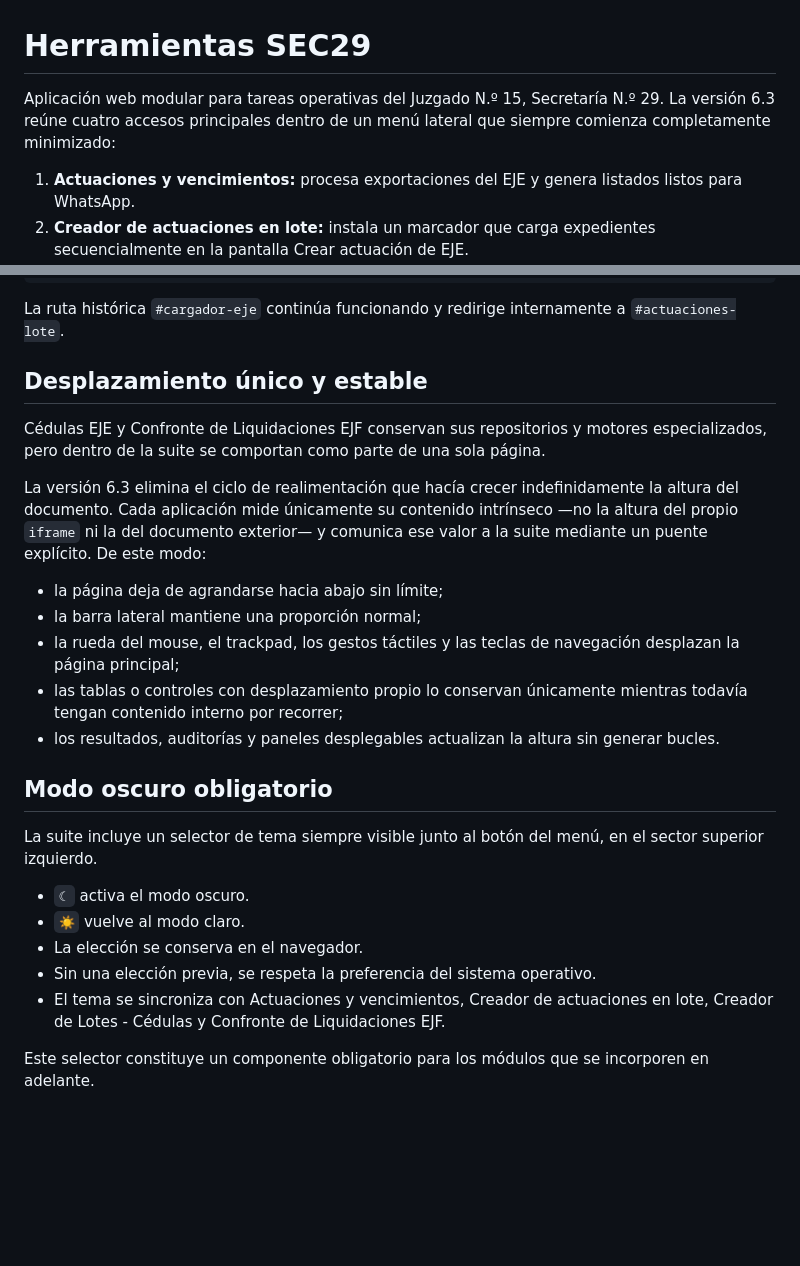
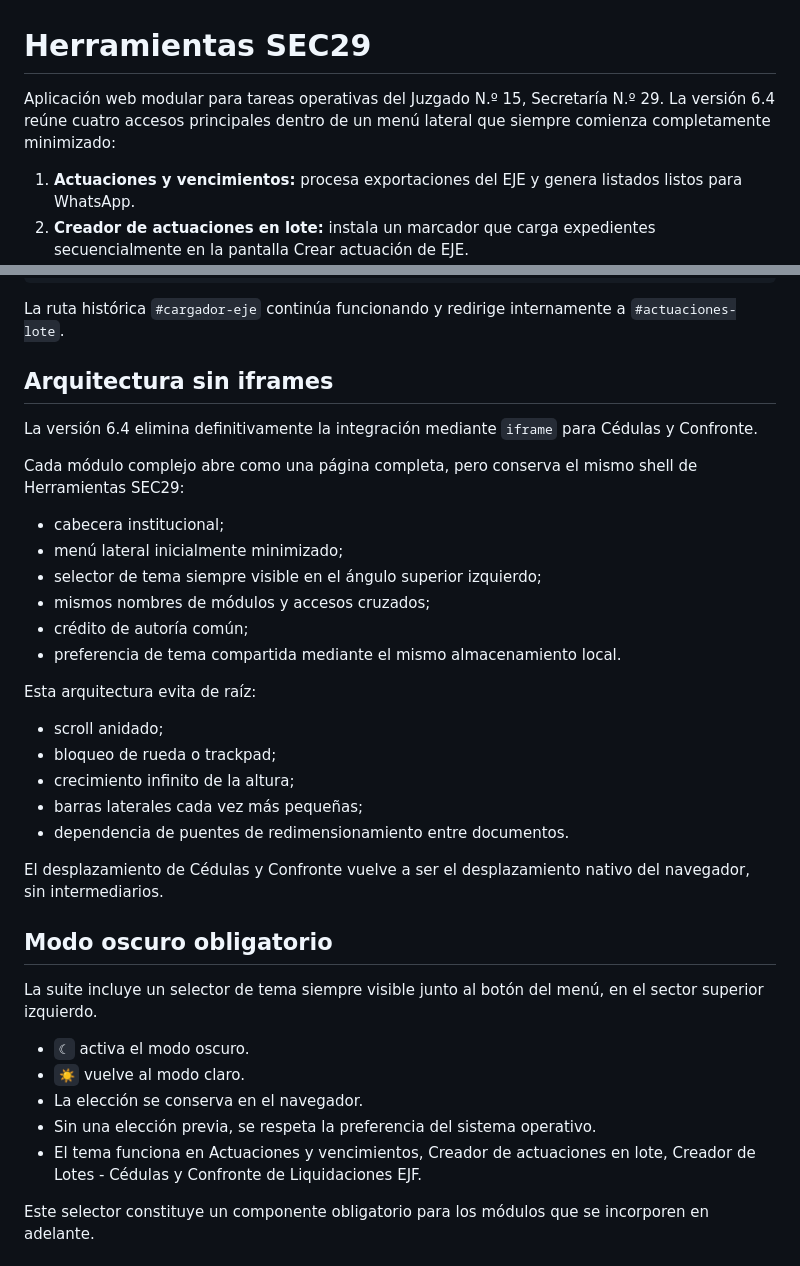
Before and after one commit to sinergiaestudio/herramientas-j15sec29, a Markdown page: README.md, 2 parts joined by grey strips. GitHub-like rendering; blank space fills up the shorter version.

Commit message:
v6.4: documenta navegación completa sin iframes

```diff
--- a/README.md
+++ b/README.md
@@ -1,6 +1,6 @@
 # Herramientas SEC29
 
-Aplicación web modular para tareas operativas del Juzgado N.º 15, Secretaría N.º 29. La versión 6.3 reúne cuatro accesos principales dentro de un menú lateral que siempre comienza completamente minimizado:
+Aplicación web modular para tareas operativas del Juzgado N.º 15, Secretaría N.º 29. La versión 6.4 reúne cuatro accesos principales dentro de un menú lateral que siempre comienza completamente minimizado:
 
 1. **Actuaciones y vencimientos:** procesa exportaciones del EJE y genera listados listos para WhatsApp.
 2. **Creador de actuaciones en lote:** instala un marcador que carga expedientes secuencialmente en la pantalla Crear actuación de EJE.
@@ -18,17 +18,28 @@ Aplicación web modular para tareas operativas del Juzgado N.º 15, Secretaría
 
 La ruta histórica `#cargador-eje` continúa funcionando y redirige internamente a `#actuaciones-lote`.
 
-## Desplazamiento único y estable
+## Arquitectura sin iframes
 
-Cédulas EJE y Confronte de Liquidaciones EJF conservan sus repositorios y motores especializados, pero dentro de la suite se comportan como parte de una sola página.
+La versión 6.4 elimina definitivamente la integración mediante `iframe` para Cédulas y Confronte.
 
-La versión 6.3 elimina el ciclo de realimentación que hacía crecer indefinidamente la altura del documento. Cada aplicación mide únicamente su contenido intrínseco —no la altura del propio `iframe` ni la del documento exterior— y comunica ese valor a la suite mediante un puente explícito. De este modo:
+Cada módulo complejo abre como una página completa, pero conserva el mismo shell de Herramientas SEC29:
 
-- la página deja de agrandarse hacia abajo sin límite;
-- la barra lateral mantiene una proporción normal;
-- la rueda del mouse, el trackpad, los gestos táctiles y las teclas de navegación desplazan la página principal;
-- las tablas o controles con desplazamiento propio lo conservan únicamente mientras todavía tengan contenido interno por recorrer;
-- los resultados, auditorías y paneles desplegables actualizan la altura sin generar bucles.
+- cabecera institucional;
+- menú lateral inicialmente minimizado;
+- selector de tema siempre visible en el ángulo superior izquierdo;
+- mismos nombres de módulos y accesos cruzados;
+- crédito de autoría común;
+- preferencia de tema compartida mediante el mismo almacenamiento local.
+
+Esta arquitectura evita de raíz:
+
+- scroll anidado;
+- bloqueo de rueda o trackpad;
+- crecimiento infinito de la altura;
+- barras laterales cada vez más pequeñas;
+- dependencia de puentes de redimensionamiento entre documentos.
+
+El desplazamiento de Cédulas y Confronte vuelve a ser el desplazamiento nativo del navegador, sin intermediarios.
 
 ## Modo oscuro obligatorio
 
@@ -38,7 +49,7 @@ La suite incluye un selector de tema siempre visible junto al botón del menú,
 - `☀` vuelve al modo claro.
 - La elección se conserva en el navegador.
 - Sin una elección previa, se respeta la preferencia del sistema operativo.
-- El tema se sincroniza con Actuaciones y vencimientos, Creador de actuaciones en lote, Creador de Lotes - Cédulas y Confronte de Liquidaciones EJF.
+- El tema funciona en Actuaciones y vencimientos, Creador de actuaciones en lote, Creador de Lotes - Cédulas y Confronte de Liquidaciones EJF.
 
 Este selector constituye un componente obligatorio para los módulos que se incorporen en adelante.
 
```
